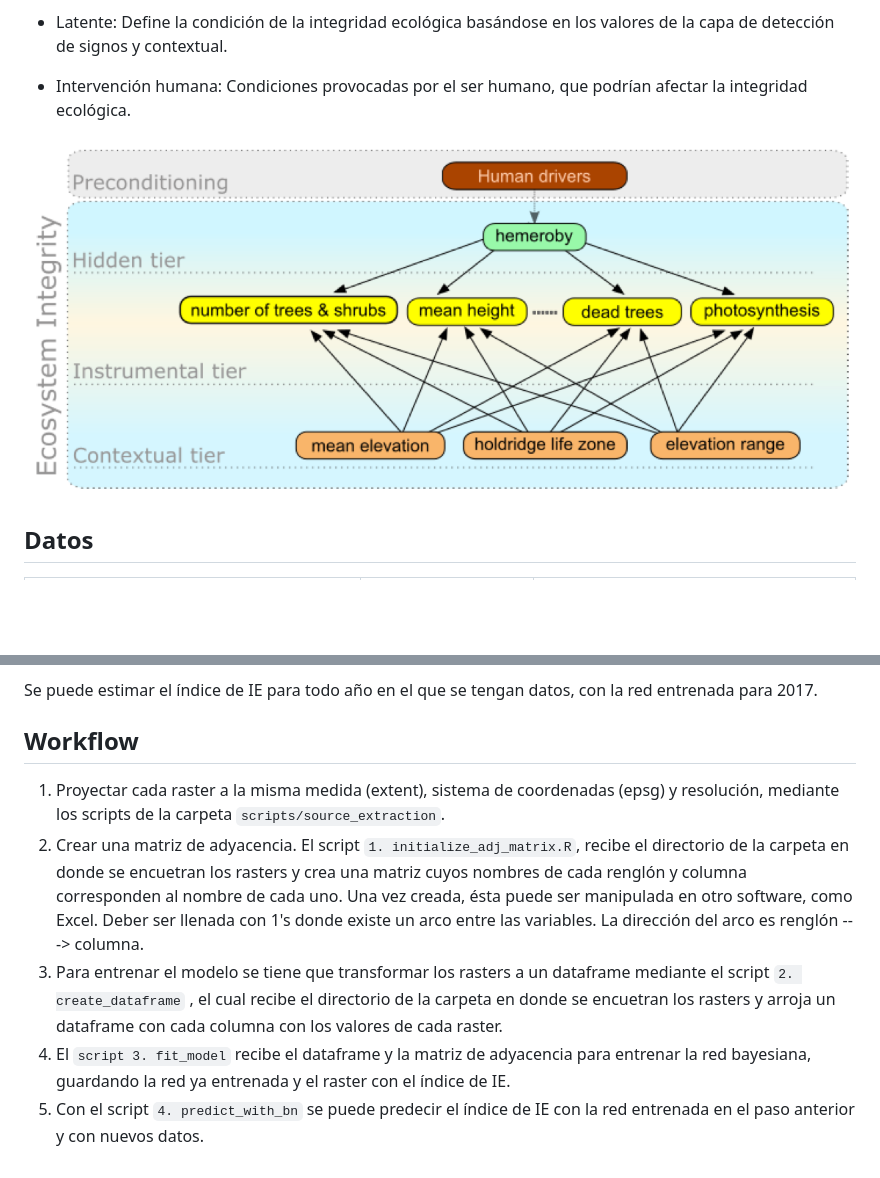
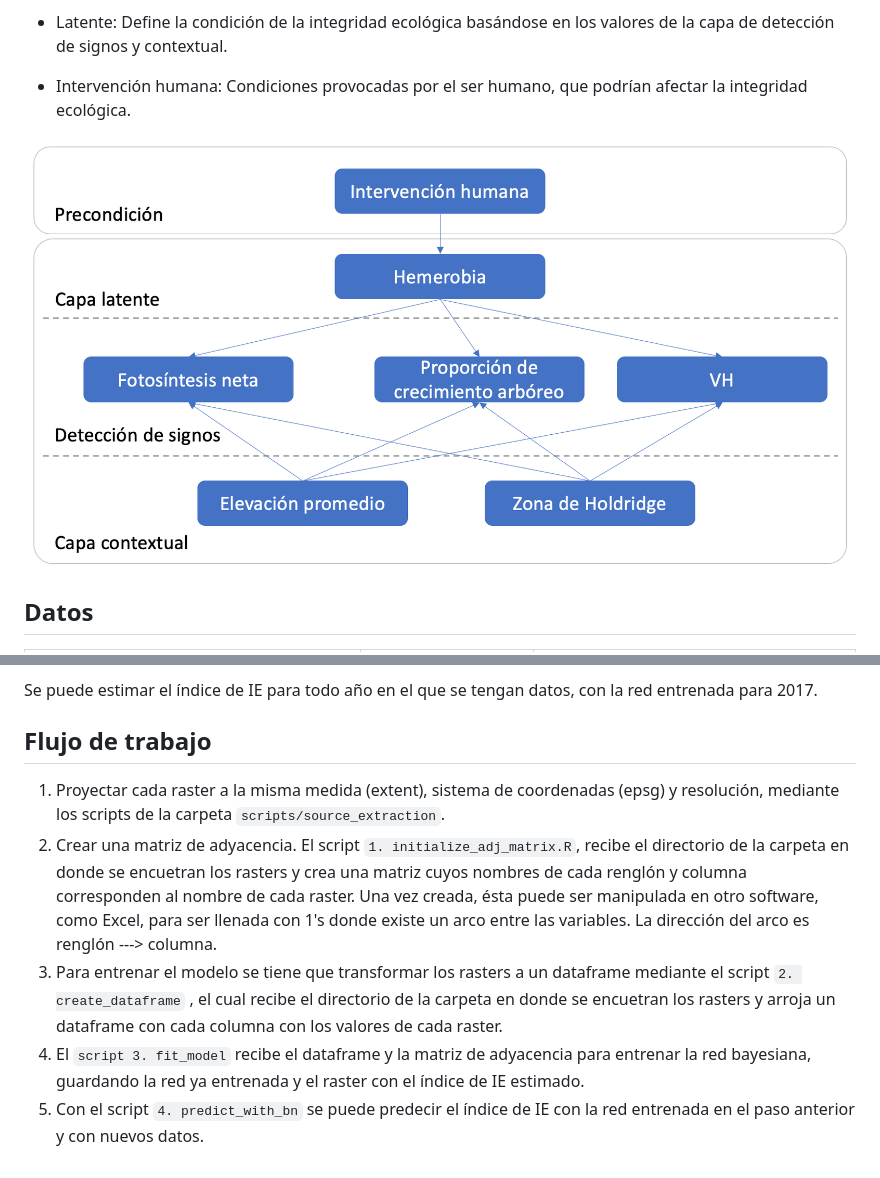
Before and after one commit to CONABIO/ie_model, a Markdown page: README.md, 2 parts joined by grey strips. Drawn GitHub-style; pictures changed too: images/red_resumida_español.png (added); blank space fills up the shorter version.

```diff
--- a/README.md
+++ b/README.md
@@ -26,7 +26,7 @@ Se desarrolló una red bayesiana con las siguientes capas:
 
 -   Intervención humana: Condiciones provocadas por el ser humano, que podrían afectar la integridad ecológica.
 
-![](images/red_resumida.png)
+![](images/red_resumida_espa%C3%B1ol.png)
 
 ## Datos
 
@@ -62,10 +62,10 @@ La red es un modelo de clasificación (ya que la hemerobia es una variable categ
 
 Se puede estimar el índice de IE para todo año en el que se tengan datos, con la red entrenada para 2017.
 
-## Workflow
+## Flujo de trabajo
 
 1.  Proyectar cada raster a la misma medida (extent), sistema de coordenadas (epsg) y resolución, mediante los scripts de la carpeta `scripts/source_extraction`.
-2.  Crear una matriz de adyacencia. El script `1. initialize_adj_matrix.R`, recibe el directorio de la carpeta en donde se encuetran los rasters y crea una matriz cuyos nombres de cada renglón y columna corresponden al nombre de cada uno. Una vez creada, ésta puede ser manipulada en otro software, como Excel. Deber ser llenada con 1's donde existe un arco entre las variables. La dirección del arco es renglón ---\> columna.
+2.  Crear una matriz de adyacencia. El script `1. initialize_adj_matrix.R`, recibe el directorio de la carpeta en donde se encuetran los rasters y crea una matriz cuyos nombres de cada renglón y columna corresponden al nombre de cada raster. Una vez creada, ésta puede ser manipulada en otro software, como Excel, para ser llenada con 1's donde existe un arco entre las variables. La dirección del arco es renglón ---\> columna.
 3.  Para entrenar el modelo se tiene que transformar los rasters a un dataframe mediante el script `2. create_dataframe` , el cual recibe el directorio de la carpeta en donde se encuetran los rasters y arroja un dataframe con cada columna con los valores de cada raster.
-4.  El `script 3. fit_model` recibe el dataframe y la matriz de adyacencia para entrenar la red bayesiana, guardando la red ya entrenada y el raster con el índice de IE.
+4.  El `script 3. fit_model` recibe el dataframe y la matriz de adyacencia para entrenar la red bayesiana, guardando la red ya entrenada y el raster con el índice de IE estimado.
 5.  Con el script `4. predict_with_bn` se puede predecir el índice de IE con la red entrenada en el paso anterior y con nuevos datos.
```
Also changed, not shown: 3 other files.
